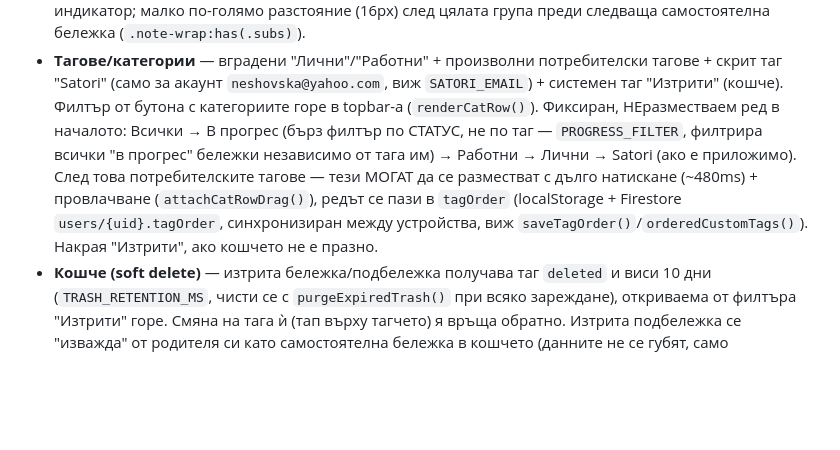
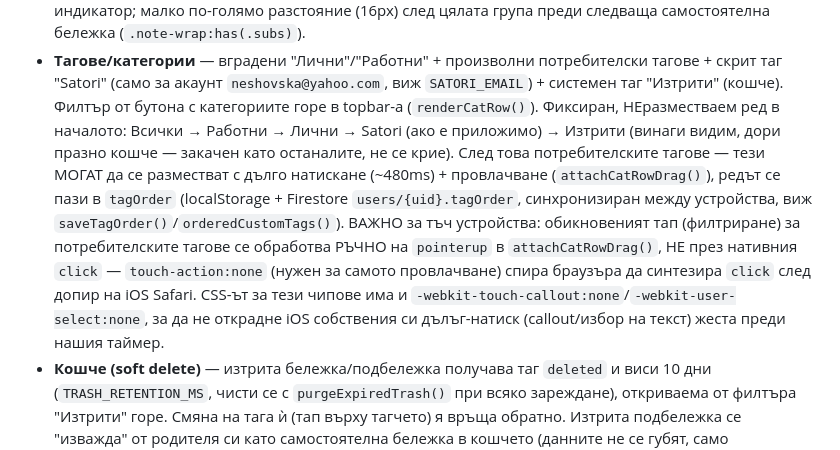
Before and after one commit to neshovska/iforget, a Markdown page: CLAUDE.md, the part around the change. Rendered like a GitHub page; blank space fills up the shorter version.

Commit message:
Документация: премахнат 'В прогрес' филтър, Изтрити фиксиран таг, бележка за тъч фикса
Co-Authored-By: Claude Sonnet 5 <noreply@anthropic.com>
Claude-Session: https://claude.ai/code/session_01VkuLDHGgffBgLV4nLKMqor

```diff
--- a/CLAUDE.md
+++ b/CLAUDE.md
@@ -70,15 +70,20 @@ Firestore документ `users/{uid}` също съдържа `tagOrder: stri
   потребителски тагове + скрит таг "Satori" (само за акаунт
   `neshovska@yahoo.com`, виж `SATORI_EMAIL`) + системен таг "Изтрити"
   (кошче). Филтър от бутона с категориите горе в topbar-а (`renderCatRow()`).
-  Фиксиран, НЕразместваем ред в началото: Всички → В прогрес (бърз филтър
-  по СТАТУС, не по таг — `PROGRESS_FILTER`, филтрира всички "в прогрес"
-  бележки независимо от тага им) → Работни → Лични → Satori (ако е
-  приложимо). След това потребителските тагове — тези МОГАТ да се
-  разместват с дълго натискане (~480ms) + провлачване
+  Фиксиран, НЕразместваем ред в началото: Всички → Работни → Лични →
+  Satori (ако е приложимо) → Изтрити (винаги видим, дори празно кошче —
+  закачен като останалите, не се крие). След това потребителските тагове —
+  тези МОГАТ да се разместват с дълго натискане (~480ms) + провлачване
   (`attachCatRowDrag()`), редът се пази в `tagOrder` (localStorage +
   Firestore `users/{uid}.tagOrder`, синхронизиран между устройства, виж
-  `saveTagOrder()`/`orderedCustomTags()`). Накрая "Изтрити", ако кошчето не
-  е празно.
+  `saveTagOrder()`/`orderedCustomTags()`).
+  ВАЖНО за тъч устройства: обикновеният тап (филтриране) за потребителските
+  тагове се обработва РЪЧНО на `pointerup` в `attachCatRowDrag()`, НЕ през
+  нативния `click` — `touch-action:none` (нужен за самото провлачване) спира
+  браузъра да синтезира `click` след допир на iOS Safari. CSS-ът за тези
+  чипове има и `-webkit-touch-callout:none`/`-webkit-user-select:none`, за
+  да не открадне iOS собствения си дълъг-натиск (callout/избор на текст)
+  жеста преди нашия таймер.
 - **Кошче (soft delete)** — изтрита бележка/подбележка получава таг
   `deleted` и виси 10 дни (`TRASH_RETENTION_MS`, чисти се с
   `purgeExpiredTrash()` при всяко зареждане), откриваема от филтъра
```
